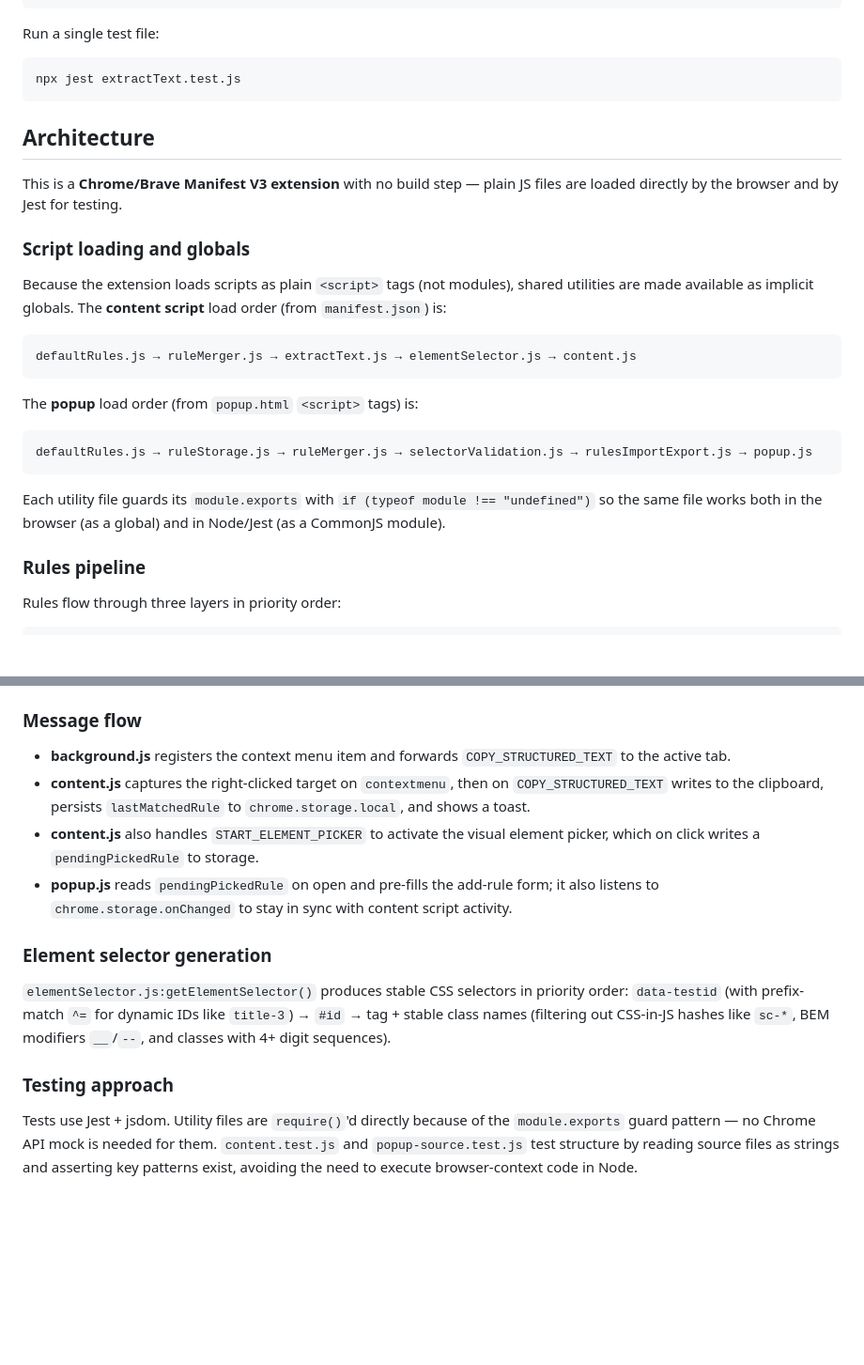
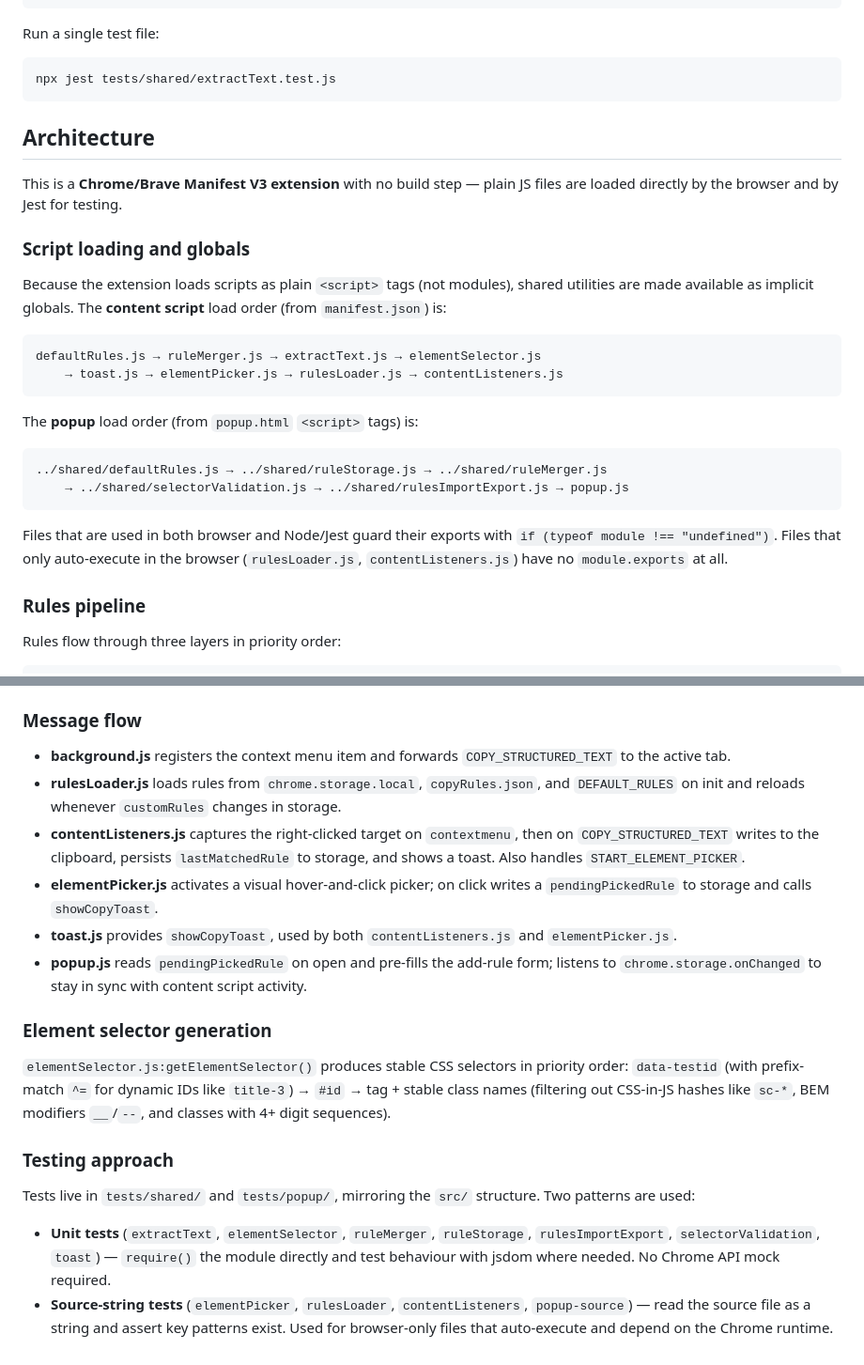
Before and after one commit to hreluz/copy-structured-text-addon, a Markdown page: CLAUDE.md, 2 parts joined by grey strips. Shown at 94% size. Rendered like a GitHub page; blank space fills up the shorter version.

````diff
--- a/CLAUDE.md
+++ b/CLAUDE.md
@@ -17,7 +17,7 @@ npm run format:check  # Prettier check without writing
 Run a single test file:
 
 ```bash
-npx jest extractText.test.js
+npx jest tests/shared/extractText.test.js
 ```
 
 ## Architecture
@@ -29,16 +29,18 @@ This is a **Chrome/Brave Manifest V3 extension** with no build step — plain JS
 Because the extension loads scripts as plain `<script>` tags (not modules), shared utilities are made available as implicit globals. The **content script** load order (from `manifest.json`) is:
 
 ```
-defaultRules.js → ruleMerger.js → extractText.js → elementSelector.js → content.js
+defaultRules.js → ruleMerger.js → extractText.js → elementSelector.js
+    → toast.js → elementPicker.js → rulesLoader.js → contentListeners.js
 ```
 
 The **popup** load order (from `popup.html` `<script>` tags) is:
 
 ```
-defaultRules.js → ruleStorage.js → ruleMerger.js → selectorValidation.js → rulesImportExport.js → popup.js
+../shared/defaultRules.js → ../shared/ruleStorage.js → ../shared/ruleMerger.js
+    → ../shared/selectorValidation.js → ../shared/rulesImportExport.js → popup.js
 ```
 
-Each utility file guards its `module.exports` with `if (typeof module !== "undefined")` so the same file works both in the browser (as a global) and in Node/Jest (as a CommonJS module).
+Files that are used in both browser and Node/Jest guard their exports with `if (typeof module !== "undefined")`. Files that only auto-execute in the browser (`rulesLoader.js`, `contentListeners.js`) have no `module.exports` at all.
 
 ### Rules pipeline
 
@@ -57,9 +59,11 @@ defaultRules.js (DEFAULT_RULES)     ← built-in fallback
 ### Message flow
 
 - **background.js** registers the context menu item and forwards `COPY_STRUCTURED_TEXT` to the active tab.
-- **content.js** captures the right-clicked target on `contextmenu`, then on `COPY_STRUCTURED_TEXT` writes to the clipboard, persists `lastMatchedRule` to `chrome.storage.local`, and shows a toast.
-- **content.js** also handles `START_ELEMENT_PICKER` to activate the visual element picker, which on click writes a `pendingPickedRule` to storage.
-- **popup.js** reads `pendingPickedRule` on open and pre-fills the add-rule form; it also listens to `chrome.storage.onChanged` to stay in sync with content script activity.
+- **rulesLoader.js** loads rules from `chrome.storage.local`, `copyRules.json`, and `DEFAULT_RULES` on init and reloads whenever `customRules` changes in storage.
+- **contentListeners.js** captures the right-clicked target on `contextmenu`, then on `COPY_STRUCTURED_TEXT` writes to the clipboard, persists `lastMatchedRule` to storage, and shows a toast. Also handles `START_ELEMENT_PICKER`.
+- **elementPicker.js** activates a visual hover-and-click picker; on click writes a `pendingPickedRule` to storage and calls `showCopyToast`.
+- **toast.js** provides `showCopyToast`, used by both `contentListeners.js` and `elementPicker.js`.
+- **popup.js** reads `pendingPickedRule` on open and pre-fills the add-rule form; listens to `chrome.storage.onChanged` to stay in sync with content script activity.
 
 ### Element selector generation
 
@@ -67,4 +71,7 @@ defaultRules.js (DEFAULT_RULES)     ← built-in fallback
 
 ### Testing approach
 
-Tests use Jest + jsdom. Utility files are `require()`'d directly because of the `module.exports` guard pattern — no Chrome API mock is needed for them. `content.test.js` and `popup-source.test.js` test structure by reading source files as strings and asserting key patterns exist, avoiding the need to execute browser-context code in Node.
+Tests live in `tests/shared/` and `tests/popup/`, mirroring the `src/` structure. Two patterns are used:
+
+- **Unit tests** (`extractText`, `elementSelector`, `ruleMerger`, `ruleStorage`, `rulesImportExport`, `selectorValidation`, `toast`) — `require()` the module directly and test behaviour with jsdom where needed. No Chrome API mock required.
+- **Source-string tests** (`elementPicker`, `rulesLoader`, `contentListeners`, `popup-source`) — read the source file as a string and assert key patterns exist. Used for browser-only files that auto-execute and depend on the Chrome runtime.
````
